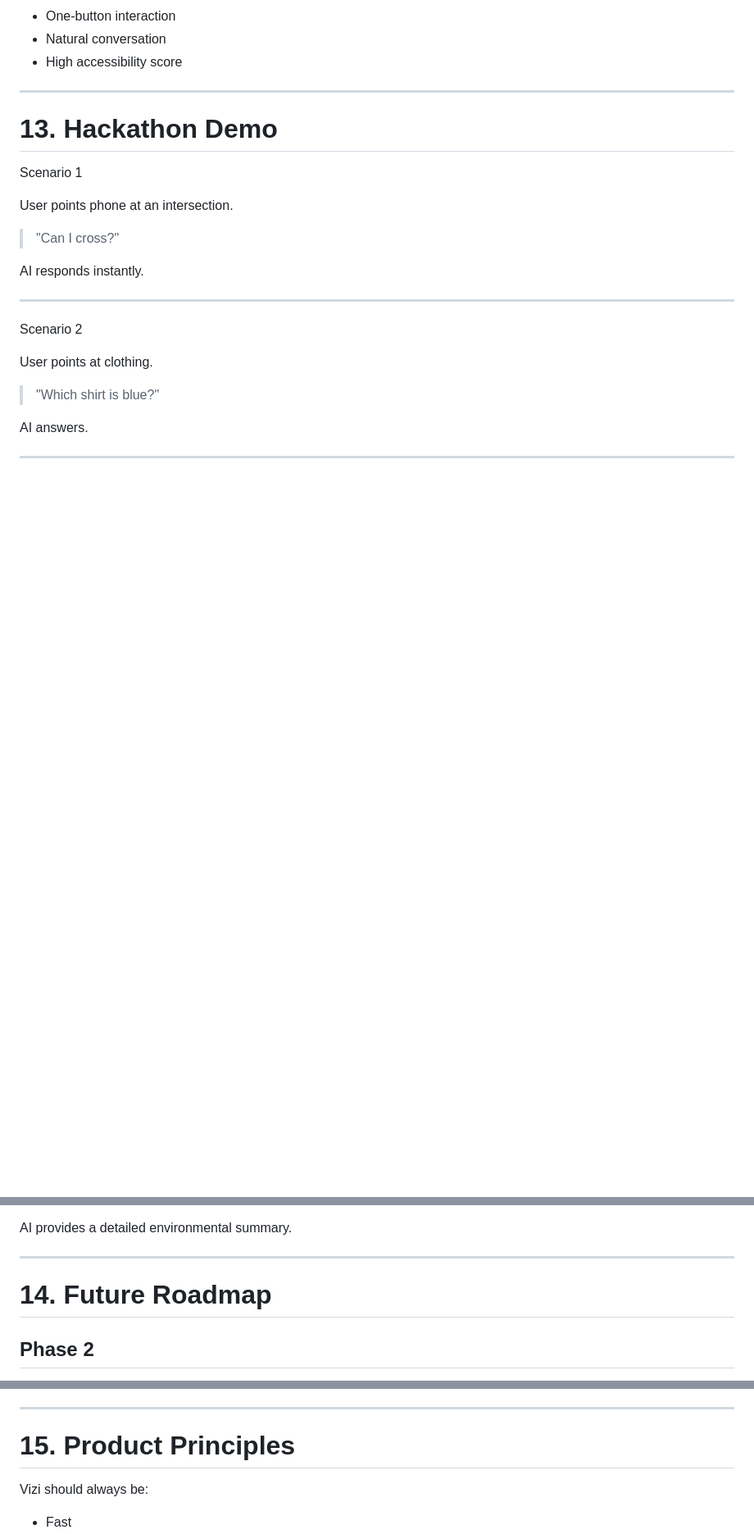
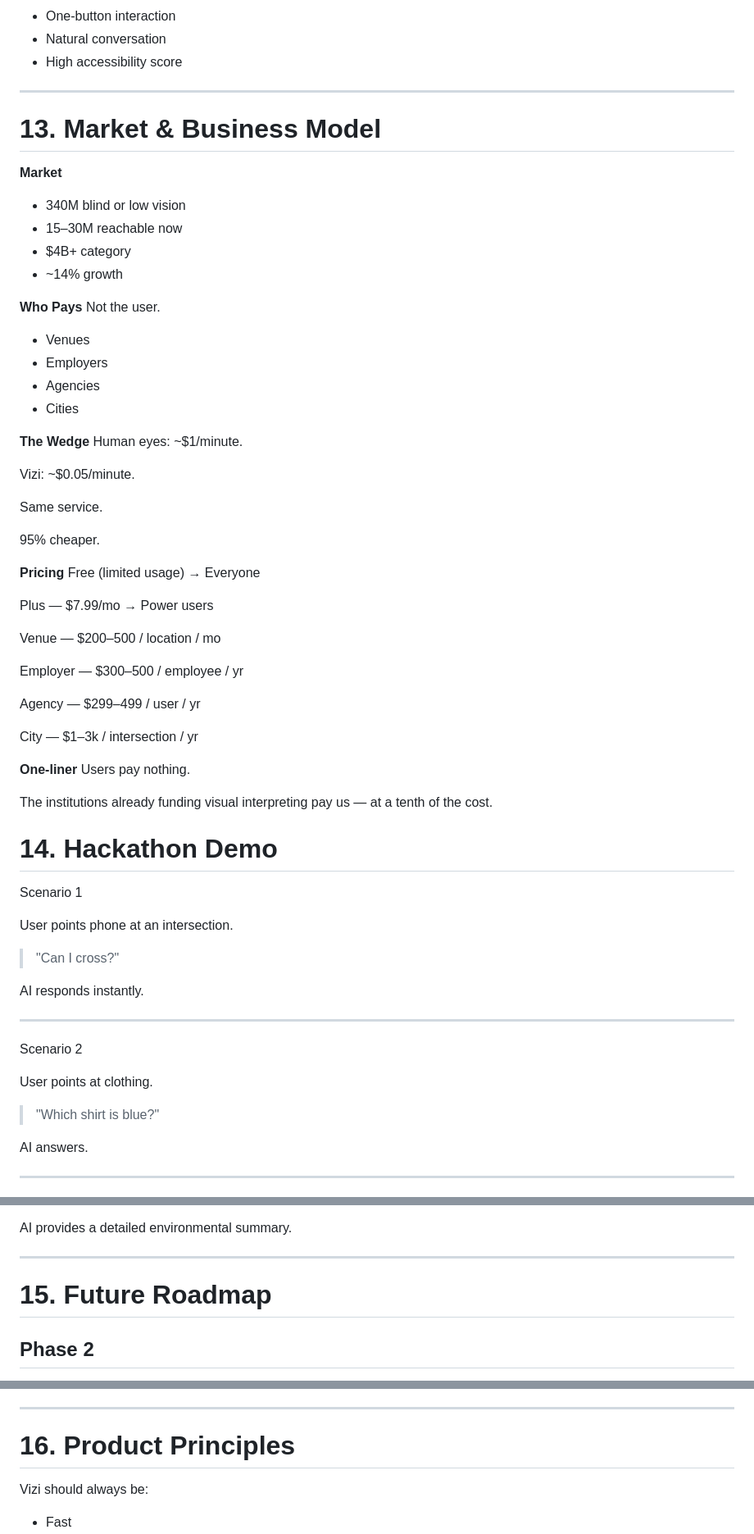
Before and after one commit to pstepanovum/vizi, a Markdown page: PRD.md, 3 parts joined by grey strips. Shown at 82% size. Drawn GitHub-style; blank space fills up the shorter version.

```diff
--- a/PRD.md
+++ b/PRD.md
@@ -413,7 +413,51 @@ User Experience
 
 ---
 
-# 13. Hackathon Demo
+# 13. Market & Business Model
+
+**Market**
+- 340M blind or low vision
+- 15–30M reachable now
+- $4B+ category
+- ~14% growth
+
+**Who Pays**
+Not the user.
+- Venues
+- Employers
+- Agencies
+- Cities
+
+**The Wedge**
+Human eyes: ~$1/minute.
+
+Vizi: ~$0.05/minute.
+
+Same service.
+
+95% cheaper.
+
+**Pricing**
+Free (limited usage)
+→ Everyone
+
+Plus — $7.99/mo
+→ Power users
+
+Venue — $200–500 / location / mo
+
+Employer — $300–500 / employee / yr
+
+Agency — $299–499 / user / yr
+
+City — $1–3k / intersection / yr
+
+**One-liner**
+Users pay nothing.
+
+The institutions already funding visual interpreting pay us — at a tenth of the cost.
+
+# 14. Hackathon Demo
 
 Scenario 1
 
@@ -455,7 +499,7 @@ AI provides a detailed environmental summary.
 
 ---
 
-# 14. Future Roadmap
+# 15. Future Roadmap
 
 ## Phase 2
 
@@ -487,7 +531,7 @@ AI provides a detailed environmental summary.
 
 ---
 
-# 15. Product Principles
+# 16. Product Principles
 
 Vizi should always be:
 
```
Also changed, not shown: other parts of PRD.md (+1 -1 lines).
